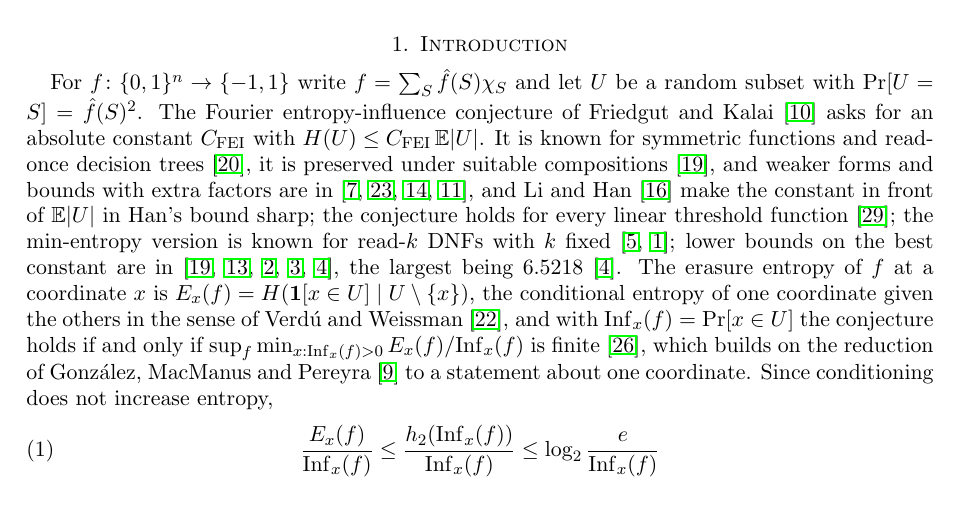
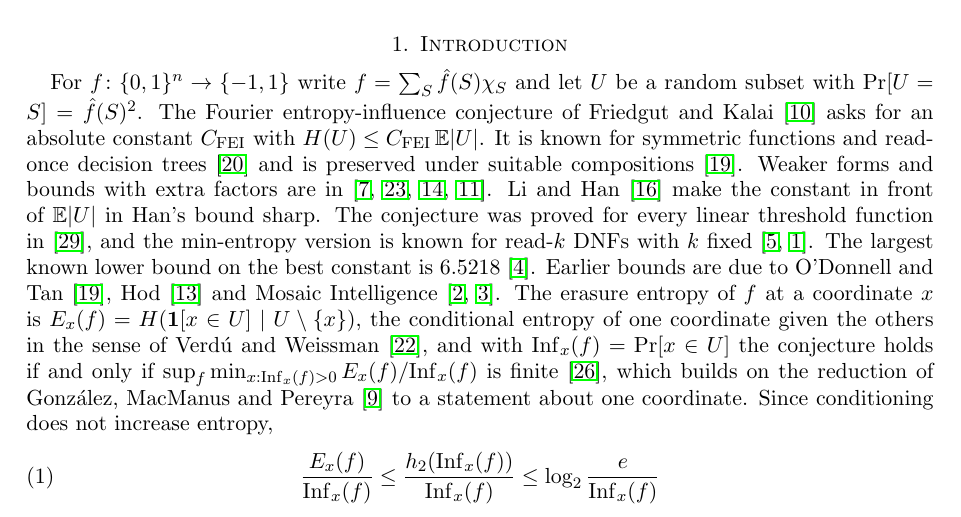
Before and after one commit to yspennstate/fei-forced-coordinate-bias, a LaTeX paper (main.tex): part of page 1 of 13, cut so that both start at the same text. Compiled offline with pdfLaTeX.

Commit message:
Split citation sentences in the introduction

```diff
--- a/main.tex
+++ b/main.tex
@@ -47,11 +47,13 @@ $c_0=\frac34\log_2e-\frac12\log_2\frac\pi2$, which we derive from an exact singl
 
 For $f\colon\{0,1\}^n\to\{-1,1\}$ write $f=\sum_S\hat f(S)\chi_S$ and let $U$ be a random subset with
 $\Pr[U=S]=\hat f(S)^2$. The Fourier entropy-influence conjecture of Friedgut and Kalai~\cite{FK96} asks for an absolute
-constant $C_{\mathrm{FEI}}$ with $H(U)\le C_{\mathrm{FEI}}\,\E|U|$. It is known for symmetric functions and read-once decision trees~\cite{OWZ}, it is
-preserved under suitable compositions~\cite{OT13}, and weaker forms and bounds with extra factors are
-in~\cite{CKLS,WWW,KKLMS,Han}, and Li and Han~\cite{LH25} make the constant in front of $\E|U|$ in Han's bound
-sharp; the conjecture holds for every linear threshold function~\cite{ShmLTF}; the min-entropy version is known for read-$k$ DNFs with $k$
-fixed~\cite{Shalev,ACKSW}; lower bounds on the best constant are in~\cite{OT13,Hod,MI26a,MI26b,Num26}, the largest being $6.5218$~\cite{Num26}. The erasure entropy of $f$ at a
+constant $C_{\mathrm{FEI}}$ with $H(U)\le C_{\mathrm{FEI}}\,\E|U|$. It is known for symmetric functions and read-once decision trees~\cite{OWZ} and is
+preserved under suitable compositions~\cite{OT13}. Weaker forms and bounds with extra factors are
+in~\cite{CKLS,WWW,KKLMS,Han}. Li and Han~\cite{LH25} make the constant in front of $\E|U|$ in Han's bound
+sharp. The conjecture was proved for every linear threshold function in~\cite{ShmLTF}, and the min-entropy version is
+known for read-$k$ DNFs with $k$ fixed~\cite{Shalev,ACKSW}. The largest known lower bound on the best constant is
+$6.5218$~\cite{Num26}. Earlier bounds are due to O'Donnell and Tan~\cite{OT13}, Hod~\cite{Hod} and Mosaic
+Intelligence~\cite{MI26a,MI26b}. The erasure entropy of $f$ at a
 coordinate $x$ is $E_x(f)=H(\mathbf 1[x\in U]\mid U\setminus\{x\})$, the conditional entropy of one coordinate given
 the others in the sense of Verd\'u and Weissman~\cite{VW08}, and with $\Inf_x(f)=\Pr[x\in U]$ the conjecture holds if
 and only if $\sup_f\min_{x:\Inf_x(f)>0}E_x(f)/\Inf_x(f)$ is finite~\cite{Shm1}, which builds on the
```
Also changed, not shown: main.pdf.
